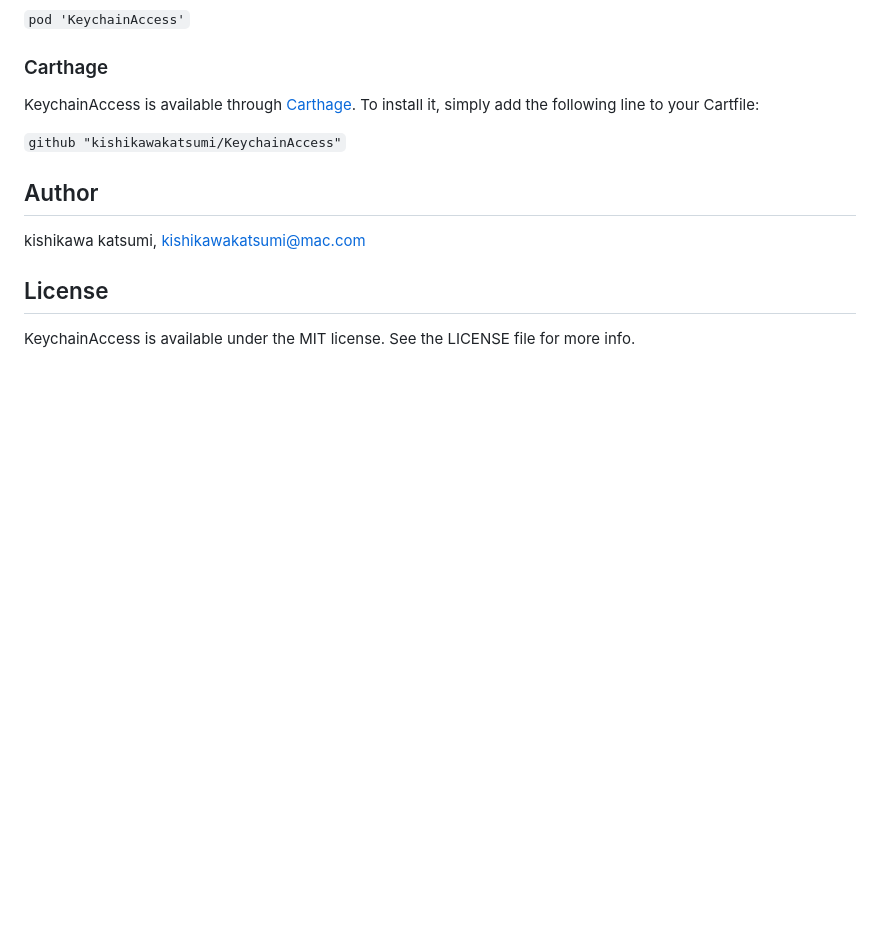
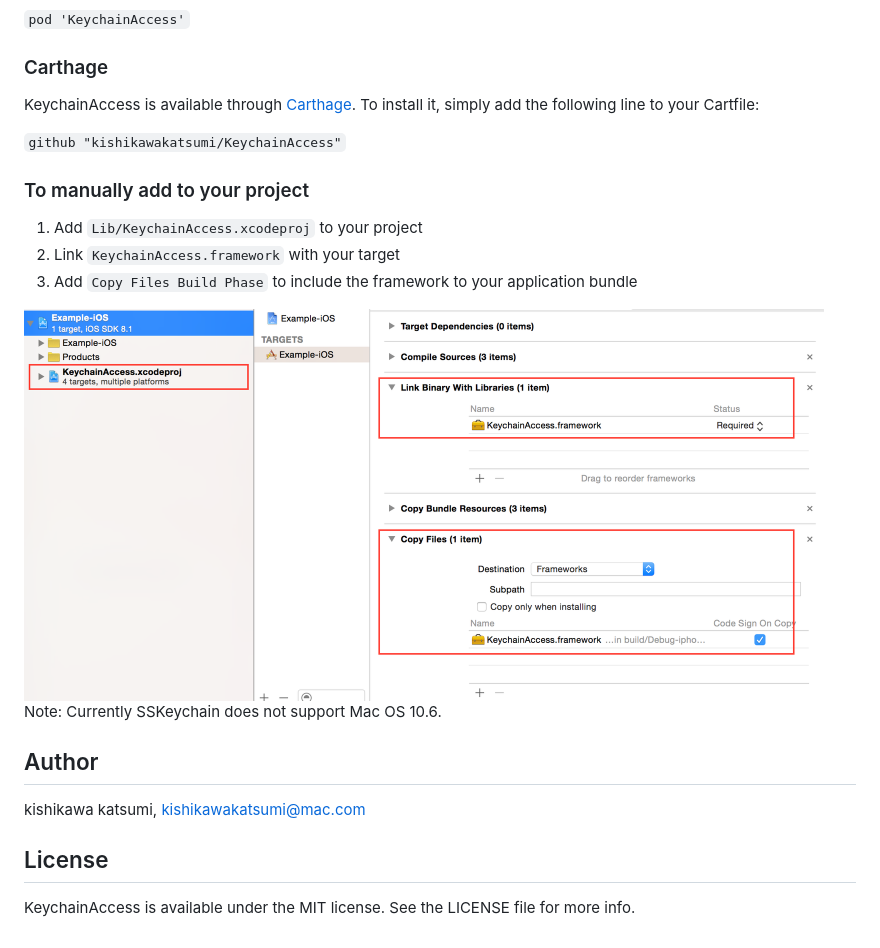
Before and after one commit to kishikawakatsumi/KeychainAccess, a Markdown page: README.md, the part around the change. GitHub-like rendering; pictures changed too: Screenshots/Installation.png (added); blank space fills up the shorter version.

Commit message:
Add manual install instruction

```diff
--- a/README.md
+++ b/README.md
@@ -333,6 +333,16 @@ it, simply add the following line to your Cartfile:
 
 `github "kishikawakatsumi/KeychainAccess"`
 
+### To manually add to your project
+
+1. Add `Lib/KeychainAccess.xcodeproj` to your project
+2. Link `KeychainAccess.framework` with your target
+3. Add `Copy Files Build Phase` to include the framework to your application bundle
+
+<img src="https://raw.githubusercontent.com/kishikawakatsumi/KeychainAccess/master/Screenshots/Installation.png" width="800px" />
+
+Note: Currently SSKeychain does not support Mac OS 10.6.
+
 ## Author
 
 kishikawa katsumi, kishikawakatsumi@mac.com
```
